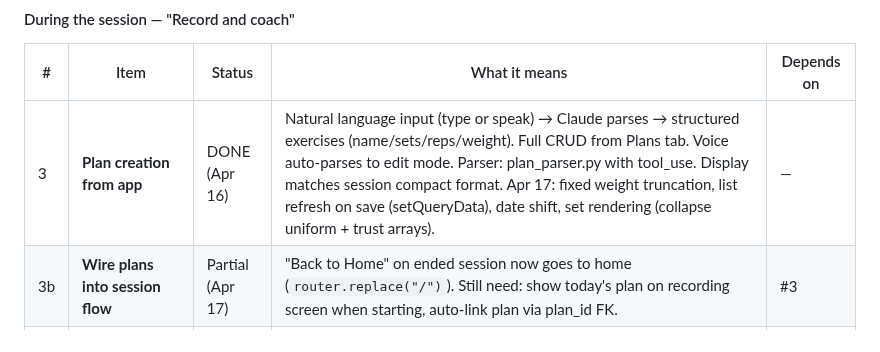
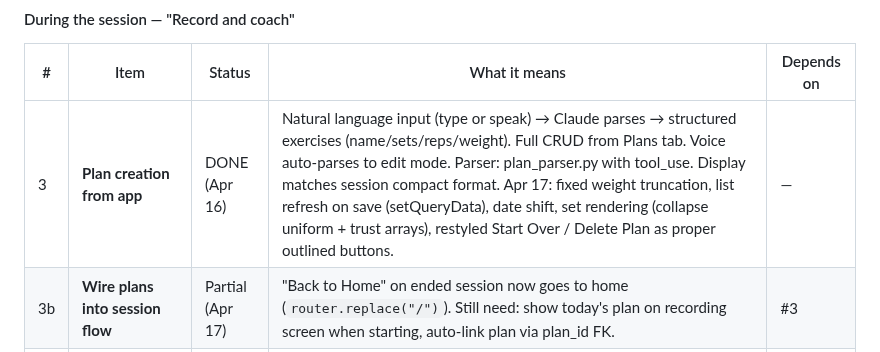
Before and after one commit to pranavjain20/SuperTrainer, a Markdown page: tasks/todo.md, the part around the change. GitHub-like rendering.

```diff
--- a/tasks/todo.md
+++ b/tasks/todo.md
@@ -32,7 +32,7 @@ Organized by the trainer's actual day. Build order follows dependencies top to b
 
 | # | Item | Status | What it means | Depends on |
 |---|------|--------|--------------|------------|
-| 3 | **Plan creation from app** | DONE (Apr 16) | Natural language input (type or speak) → Claude parses → structured exercises (name/sets/reps/weight). Full CRUD from Plans tab. Voice auto-parses to edit mode. Parser: plan_parser.py with tool_use. Display matches session compact format. Apr 17: fixed weight truncation, list refresh on save (setQueryData), date shift, set rendering (collapse uniform + trust arrays). | — |
+| 3 | **Plan creation from app** | DONE (Apr 16) | Natural language input (type or speak) → Claude parses → structured exercises (name/sets/reps/weight). Full CRUD from Plans tab. Voice auto-parses to edit mode. Parser: plan_parser.py with tool_use. Display matches session compact format. Apr 17: fixed weight truncation, list refresh on save (setQueryData), date shift, set rendering (collapse uniform + trust arrays), restyled Start Over / Delete Plan as proper outlined buttons. | — |
 | 3b | **Wire plans into session flow** | Partial (Apr 17) | "Back to Home" on ended session now goes to home (`router.replace("/")`). Still need: show today's plan on recording screen when starting, auto-link plan via plan_id FK. | #3 |
 | 4 | **Plan modification on the fly** | Not built | When things change mid-session, modify the plan. Trainers plan ahead but adapt in real time. | #3b |
 | 5 | **End-session plan dictation** | Not built | "Anything to note for next time?" -> voice input -> saved as next session's plan. The natural end to every session. | #3 |
```
Also changed, not shown: tasks/lessons.md (+24 -0 lines).
